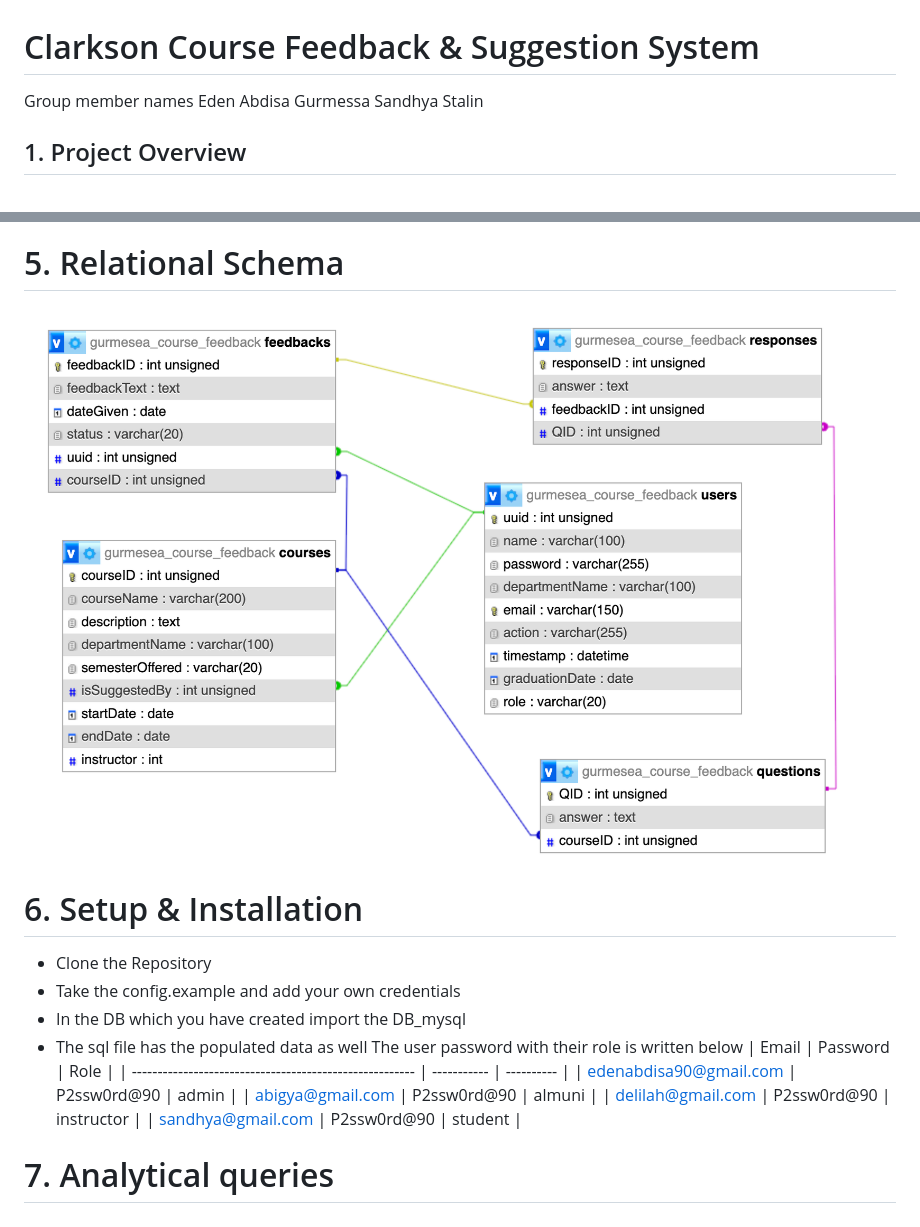
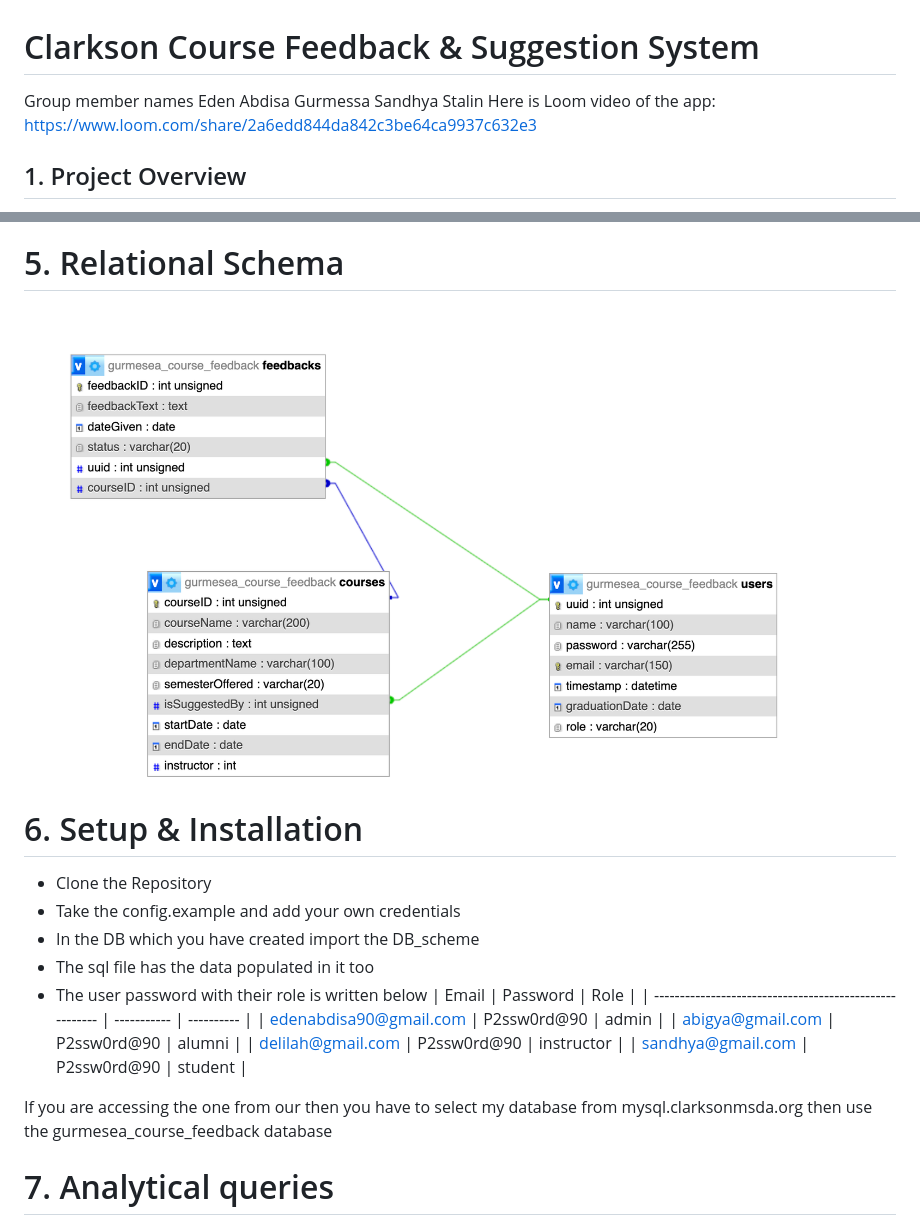
Before and after one commit to Clarkson-Applied-Data-Science/Course-feedback, a Markdown page: README.md, 2 parts joined by grey strips. Rendered like a GitHub page; pictures changed too: db_diagram.png.

Commit message:
Loom video added

```diff
--- a/README.md
+++ b/README.md
@@ -3,6 +3,7 @@
 Group member names
 Eden Abdisa Gurmessa
 Sandhya Stalin
+Here is Loom video of the app: https://www.loom.com/share/2a6edd844da842c3be64ca9937c632e3
 
 ## 1. Project Overview
 
@@ -76,15 +77,17 @@ Key principles:
 
 - Clone the Repository
 - Take the config.example and add your own credentials
-- In the DB which you have created import the DB_mysql
-- The sql file has the populated data as well
-  The user password with their role is written below
+- In the DB which you have created import the DB_scheme
+- The sql file has the data populated in it too
+- The user password with their role is written below
   | Email | Password | Role |
   | ------------------------------------------------------- | ----------- | ---------- |
   | [edenabdisa90@gmail.com](mailto:edenabdisa90@gmail.com) | P2ssw0rd@90 | admin |
-  | [abigya@gmail.com](mailto:abigya@gmail.com) | P2ssw0rd@90 | almuni |
+  | [abigya@gmail.com](mailto:abigya@gmail.com) | P2ssw0rd@90 | alumni |
   | [delilah@gmail.com](mailto:delilah@gmail.com) | P2ssw0rd@90 | instructor |
   | [sandhya@gmail.com](mailto:sandhya@gmail.com) | P2ssw0rd@90 | student |
+
+If you are accessing the one from our then you have to select my database from mysql.clarksonmsda.org then use the gurmesea_course_feedback database
 
 # 7. Analytical queries
 
```
Also changed, not shown: 11 other files.
